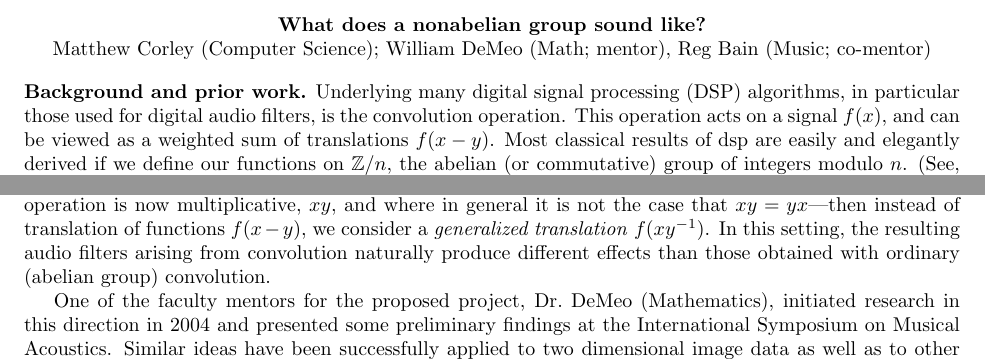
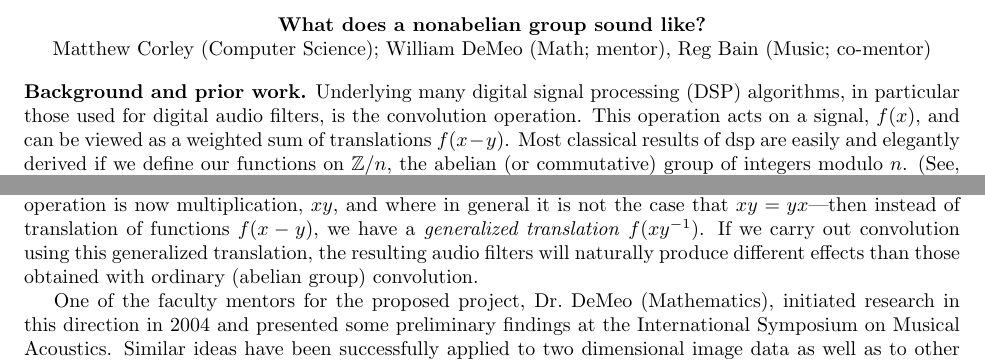
Before and after one commit to SoundMath/GroupSound, a LaTeX document (Magellan/Proposal.tex): two parts of page 1 of 2, joined at a grey line, cut so that both start at the same text. Compiled offline with pdfLaTeX.

Commit message:
modifications to background section

```diff
--- a/Magellan/Proposal.tex
+++ b/Magellan/Proposal.tex
@@ -41,12 +41,12 @@ group operation is addition (modulo $n$) which is a commutative operation (i.e.,
 $x+y = y+x$).
 
 If we replace the underlying ``index set'' with a \emph{nonabelian} (or
-noncommutative) group---where the group operation is now multiplicative, $xy$,
+noncommutative) group---where the group operation is now multiplication, $xy$,
 and where in general it is not the case that $xy = yx$---then instead of
-translation of functions $f(x-y)$, we consider a \emph{generalized translation}
-$f(xy^{-1})$.  In this setting, the resulting audio filters arising from
-convolution naturally produce different effects than those obtained with
-ordinary (abelian group) convolution.
+translation of functions $f(x-y)$, we have a \emph{generalized translation}
+$f(xy^{-1})$.  If we carry out convolution using this generalized translation,
+the resulting audio filters will naturally produce different effects than those
+obtained with ordinary (abelian group) convolution.
 
 
 One of the faculty mentors for the proposed project, Dr.~DeMeo
```
Also changed, not shown: Magellan/Proposal.pdf, Magellan/Proposal.tex (4 more changed lines).
